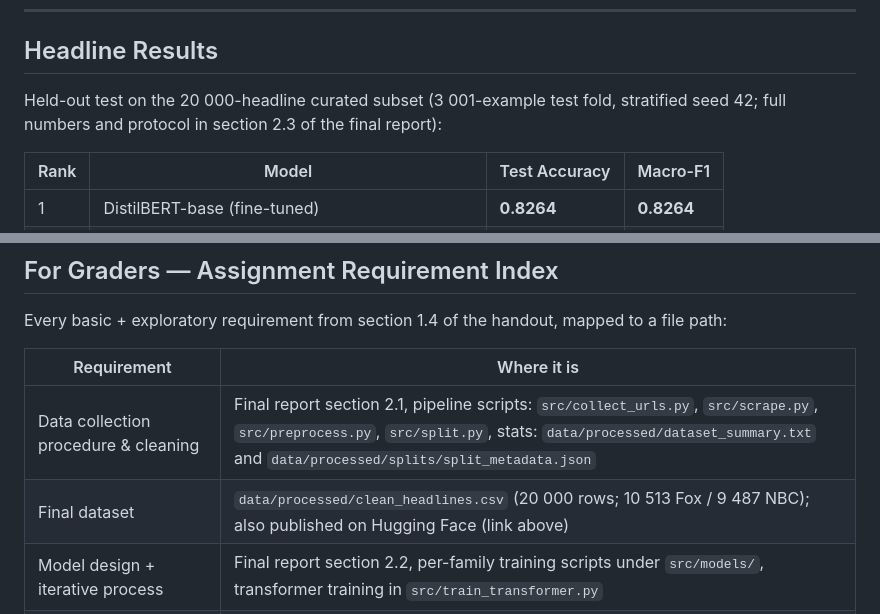
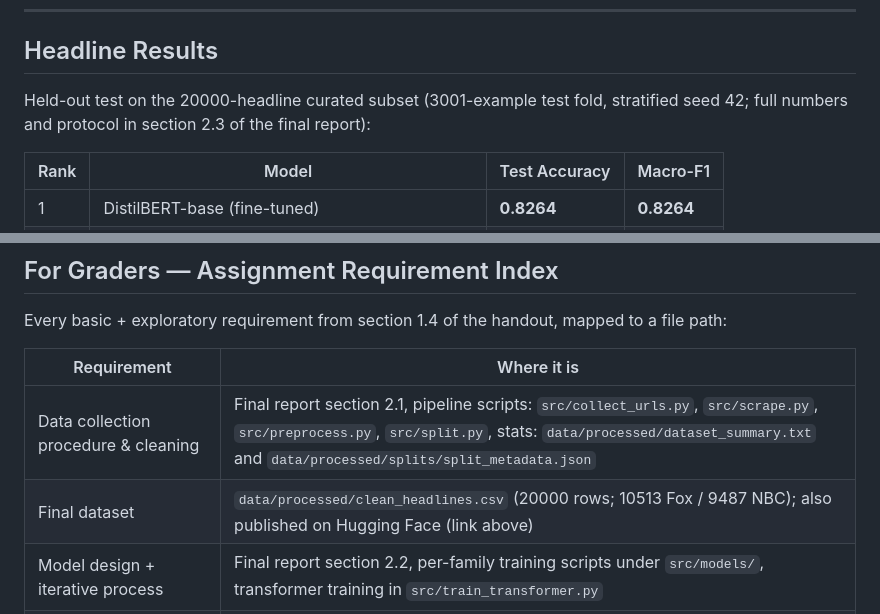
Before and after one commit to Maxwell938623/news-source-classification, a Markdown page: README.md, 2 parts joined by grey strips. Rendered like a GitHub page.

```diff
--- a/README.md
+++ b/README.md
@@ -15,7 +15,7 @@
 
 ## Headline Results
 
-Held-out test on the 20 000-headline curated subset (3 001-example test fold, stratified seed 42; full numbers and protocol in section 2.3 of the final report):
+Held-out test on the 20000-headline curated subset (3001-example test fold, stratified seed 42; full numbers and protocol in section 2.3 of the final report):
 
 
 | Rank | Model                                           | Test Accuracy | Macro-F1   |
@@ -39,7 +39,7 @@ Every basic + exploratory requirement from section 1.4 of the handout, mapped to
 | Requirement                                           | Where it is                                                                                                                                                                                                          |
 | ----------------------------------------------------- | -------------------------------------------------------------------------------------------------------------------------------------------------------------------------------------------------------------------- |
 | Data collection procedure & cleaning                  | Final report section 2.1, pipeline scripts: `src/collect_urls.py`, `src/scrape.py`, `src/preprocess.py`, `src/split.py`, stats: `data/processed/dataset_summary.txt` and `data/processed/splits/split_metadata.json` |
-| Final dataset                                         | `data/processed/clean_headlines.csv` (20 000 rows; 10 513 Fox / 9 487 NBC); also published on Hugging Face (link above)                                                                                              |
+| Final dataset                                         | `data/processed/clean_headlines.csv` (20000 rows; 10513 Fox / 9487 NBC); also published on Hugging Face (link above)                                                                                                 |
 | Model design + iterative process                      | Final report section 2.2, per-family training scripts under `src/models/`, transformer training in `src/train_transformer.py`                                                                                        |
 | Evaluation protocol + metrics + model selection       | Final report section 2.3, selection logic in `src/train_best_model.py`, per-model artifacts in `reports/model_breakdown/<model>/`                                                                                    |
 | Required model-comparison line chart (incl. baseline) | `reports/figures/experiment_comparison.png` (Figure 1 in the final report)                                                                                                                                           |
```
